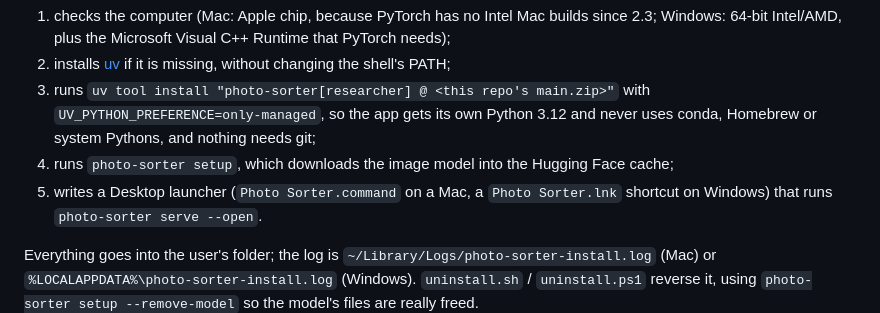
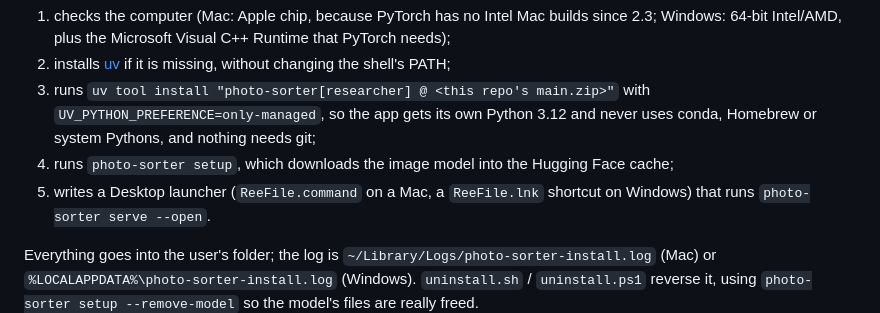
Before and after one commit to alegalguera/image-classification, a Markdown page: docs/ADVANCED.md, the part around the change. Drawn GitHub-style.

```diff
--- a/docs/ADVANCED.md
+++ b/docs/ADVANCED.md
@@ -28,7 +28,7 @@ this repository and runs it. The script:
 3. runs `uv tool install "photo-sorter[researcher] @ <this repo's main.zip>"` with `UV_PYTHON_PREFERENCE=only-managed`,
    so the app gets its own Python 3.12 and never uses conda, Homebrew or system Pythons, and nothing needs git;
 4. runs `photo-sorter setup`, which downloads the image model into the Hugging Face cache;
-5. writes a Desktop launcher (`Photo Sorter.command` on a Mac, a `Photo Sorter.lnk` shortcut on Windows) that
+5. writes a Desktop launcher (`ReeFile.command` on a Mac, a `ReeFile.lnk` shortcut on Windows) that
    runs `photo-sorter serve --open`.
 
 Everything goes into the user's folder; the log is `~/Library/Logs/photo-sorter-install.log` (Mac) or
```
Also changed, not shown: README.md (+17 -17 lines), docs/images/choose-folder.png, docs/images/sorted-piles.jpg, docs/images/unsorted-pile.jpg, 9 other files.
